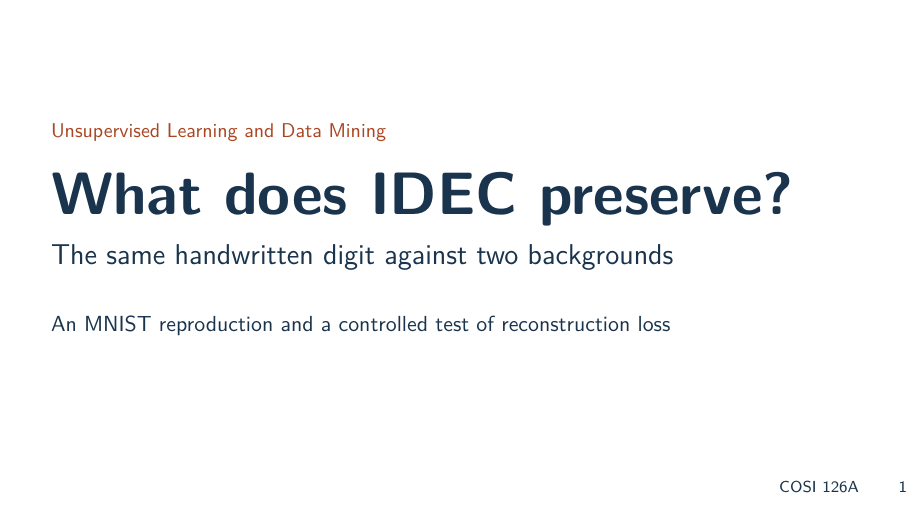
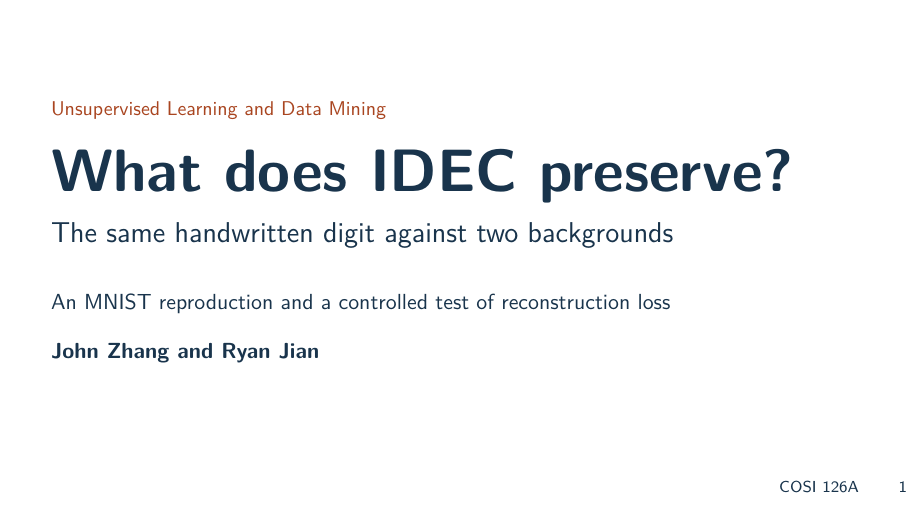
Before and after one commit to JohnR31N/cs126FinalProj, LaTeX slides (IDEC/slides/slides.tex): page 1 of 10. The pictures show the PDF file IDEC/slides/slides.pdf that the author committed with the source.

Commit message:
Credit John Zhang and Ryan Jian on the report and slides

```diff
--- a/IDEC/slides/slides.tex
+++ b/IDEC/slides/slides.tex
@@ -12,6 +12,7 @@
 \setbeamertemplate{footline}{\hfill\textcolor{navy}{\scriptsize COSI 126A \hspace{5mm} \insertframenumber\hspace{8mm}}\vskip3mm}
 \newcommand{\key}[1]{{\color{blue}\bfseries #1}}
 \newcommand{\notefoot}[1]{\par\vfill{\scriptsize\color{navy}#1}}
+\author{John Zhang and Ryan Jian}
 \begin{document}
 
 \begin{frame}
@@ -19,7 +20,8 @@
 {\small\color{rust}Unsupervised Learning and Data Mining}\par\vspace{5mm}
 {\fontsize{30}{34}\selectfont\bfseries What does IDEC preserve?}\par\vspace{3mm}
 {\Large The same handwritten digit against two backgrounds}\par\vspace{7mm}
-{\normalsize An MNIST reproduction and a controlled test of reconstruction loss}
+{\normalsize An MNIST reproduction and a controlled test of reconstruction loss}\par\vspace{4mm}
+{\normalsize\bfseries\insertauthor}
 \vfill
 \end{frame}
 
```
Also changed, not shown: IDEC/report/report.tex (+2 -1 lines), IDEC/report/report.pdf, IDEC/slides/slides.pdf.
